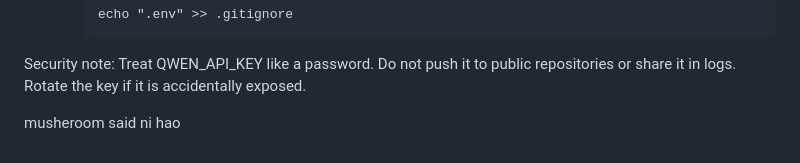
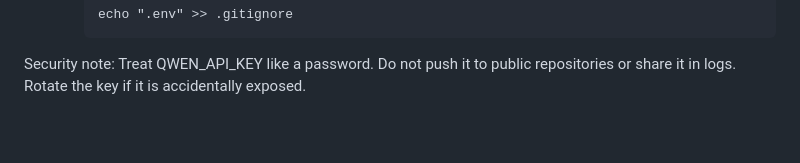
Before and after one commit to ziqiqiiii/lantern-festival, a Markdown page: README.md, the part around the change. Drawn GitHub-style; blank space fills up the shorter version.

````diff
--- a/README.md
+++ b/README.md
@@ -102,5 +102,3 @@ Examples to set the variable:
      ```
 
 Security note: Treat QWEN_API_KEY like a password. Do not push it to public repositories or share it in logs. Rotate the key if it is accidentally exposed.
-
-musheroom said ni hao
````
